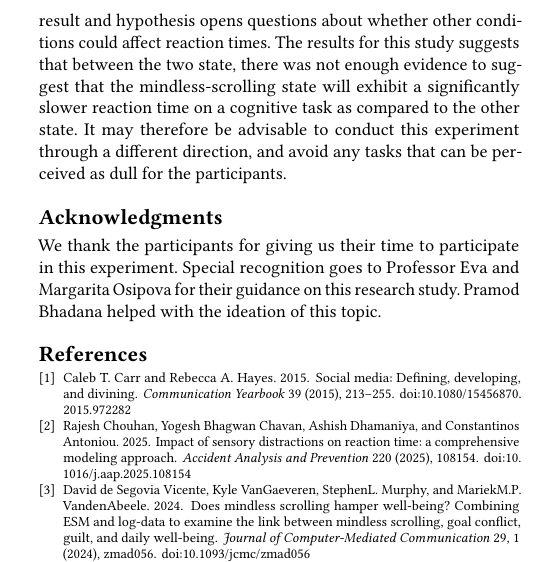
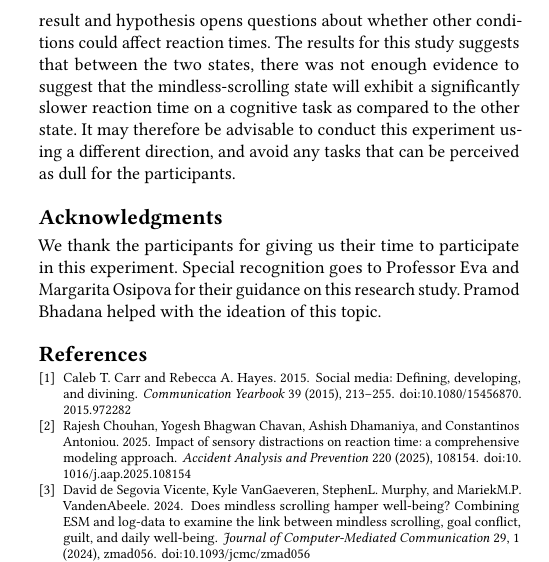
Before and after one commit to SparksFire02/hci_ass_1, a LaTeX paper (sigconf-main.tex): part of one column of page 3 of 5, cut so that both start at the same text. Compiled offline with pdfLaTeX.

Commit message:
chore: improved conclusion

```diff
--- a/sigconf-main.tex
+++ b/sigconf-main.tex
@@ -308,7 +308,7 @@ Based on the results, even though there was no significant difference, the small
 The experiment conducted was small-scale with 10 participants. Future research could explore whether reaction time can be significantly larger with a larger sample size. Demographics and behaviors could also be filtered to provide an insight on the influence. Additionally, it would be valuable to examine if scrolling time and content type would influence results, particularly with negative versus neutral information. Specifically, this would be a comparison between ``doom-scrolling'' against mindless-scrolling.
 
 \section{Conclusion}
-This study identified a non-significant result between mindless-scrolling and a calming activity. This contradiction between the result and hypothesis opens questions about whether other conditions could affect reaction times. The results for this study suggests that between the two state, there was not enough evidence to suggest that the mindless-scrolling state will exhibit a significantly slower reaction time on a cognitive task as compared to the other state. It may therefore be advisable to conduct this experiment through a different direction, and avoid any tasks that can be perceived as dull for the participants.
+This study identified a non-significant result between mindless-scrolling and a calming activity. This contradiction between the result and hypothesis opens questions about whether other conditions could affect reaction times. The results for this study suggests that between the two states, there was not enough evidence to suggest that the mindless-scrolling state will exhibit a significantly slower reaction time on a cognitive task as compared to the other state. It may therefore be advisable to conduct this experiment using a different direction, and avoid any tasks that can be perceived as dull for the participants.
 %%
 %% The acknowledgments section is defined using the "acks" environment
 %% (and NOT an unnumbered section). This ensures the proper
```
